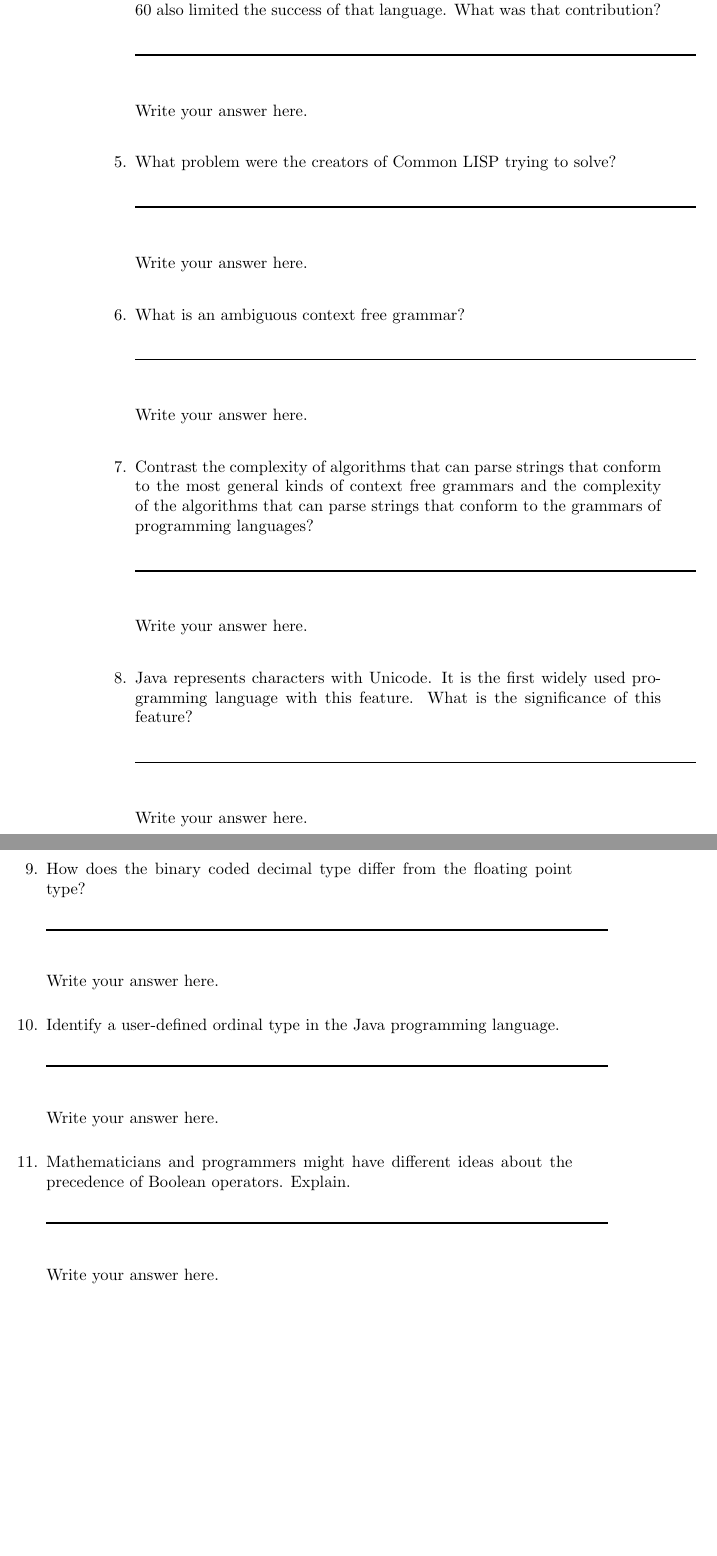
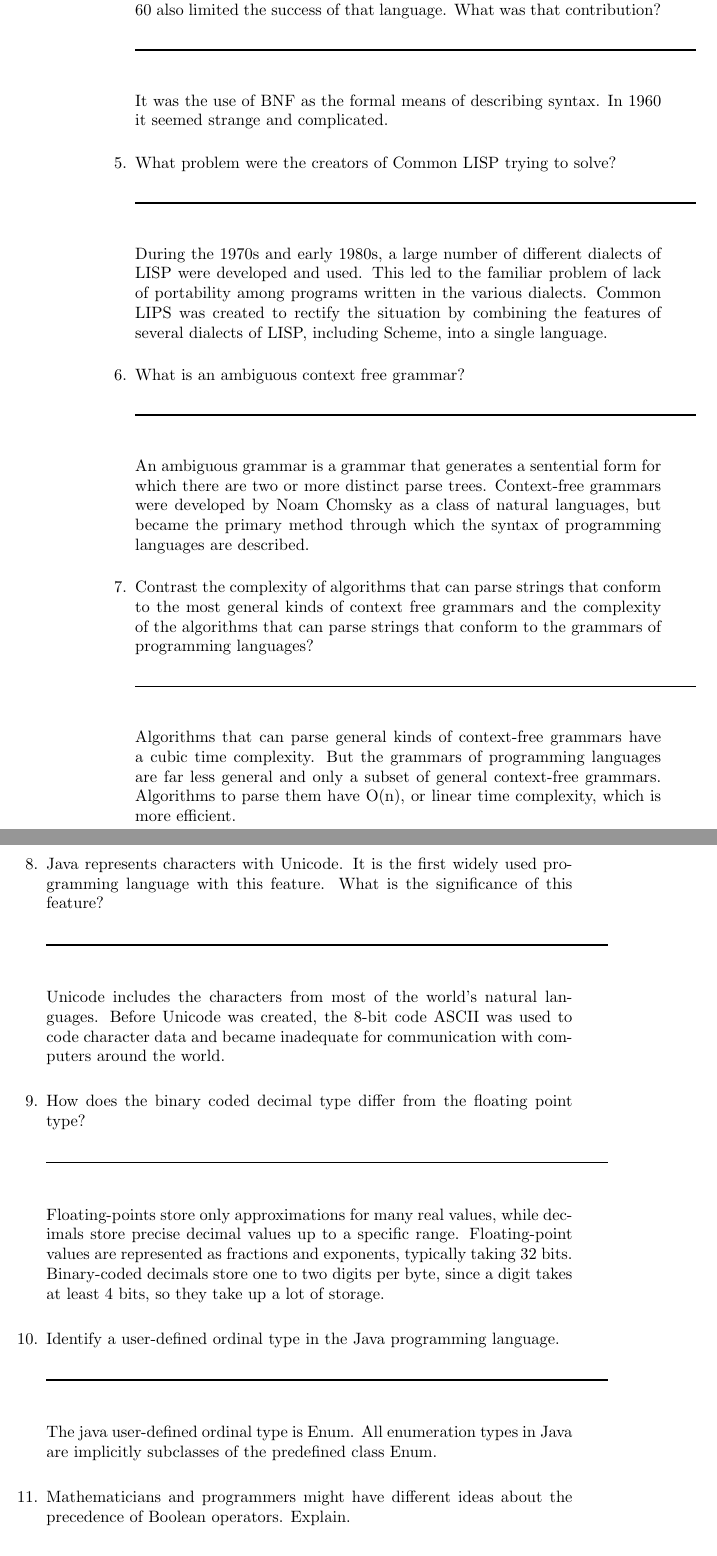
Before and after one commit to leontabak/csc315-examination-1, a LaTeX document (qa315-09oct2015.tex, which reads hnguyen16.tex): two parts of pages 44 and 45 of 66, joined at a grey line, cut so that both start at the same text, the shorter picture padded with empty space. Compiled offline with pdfLaTeX.

Commit message:
Huong Nguyen

```diff
--- a/hnguyen16.tex
+++ b/hnguyen16.tex
@@ -51,7 +51,7 @@
 
   \begin{answer}
 
-    Write your answer here.
+    It was the use of BNF as the formal means of describing syntax. In 1960 it seemed strange and complicated.
 
     \end{answer}
 
@@ -59,7 +59,7 @@
 
   \begin{answer}
 
-    Write your answer here.
+    During the 1970s and early 1980s, a large number of different dialects of LISP were developed and used. This led to the familiar problem of lack of portability among programs written in the various dialects. Common LIPS was created to rectify the situation by combining the features of several dialects of LISP, including Scheme, into a single language.
 
     \end{answer}
 
@@ -67,7 +67,7 @@
 
   \begin{answer}
 
-    Write your answer here.
+    An ambiguous grammar is a grammar that generates a sentential form for which there are two or more distinct parse trees. Context-free grammars were developed by Noam Chomsky as a class of natural languages, but became the primary method through which the syntax of programming languages are described.
 
     \end{answer}
 
@@ -78,7 +78,7 @@
 
   \begin{answer}
 
-    Write your answer here.
+Algorithms that can parse general kinds of context-free grammars have a cubic time complexity. But the grammars of programming languages are far less general and only a subset of general context-free grammars. Algorithms to parse them have O(n), or linear time complexity, which is more efficient.
 
     \end{answer}
 
@@ -88,7 +88,7 @@
 
   \begin{answer}
 
-    Write your answer here.
+    Unicode includes the characters from most of the world's natural languages. Before Unicode was created, the 8-bit code ASCII was used to code character data and became inadequate for communication with computers around the world.
 
     \end{answer}
 
@@ -97,7 +97,7 @@
 
   \begin{answer}
 
-    Write your answer here.
+    Floating-points store only approximations for many real values, while decimals store precise decimal values up to a specific range. Floating-point values are represented as fractions and exponents, typically taking 32 bits. Binary-coded decimals store one to two digits per byte, since a digit takes at least 4 bits, so they take up a lot of storage.
 
     \end{answer}
 
@@ -106,7 +106,7 @@
 
   \begin{answer}
 
-    Write your answer here.
+    The java user-defined ordinal type is Enum. All enumeration types in Java are implicitly subclasses of the predefined class Enum.
 
     \end{answer}
 
@@ -115,7 +115,7 @@
 
   \begin{answer}
 
-    Write your answer here.
+    In the mathematics of Boolean algebras, the OR and AND operators must have equal precedence. However, the C-base languages assign a higher precedence to AND than OR.
 
     \end{answer}
 
```
Also changed, not shown: hnguyen16.tex (20 more changed lines).
